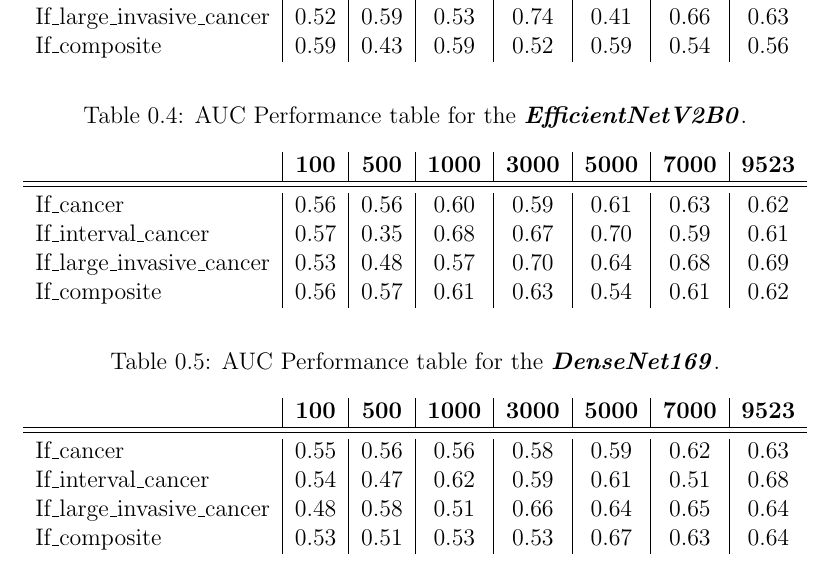
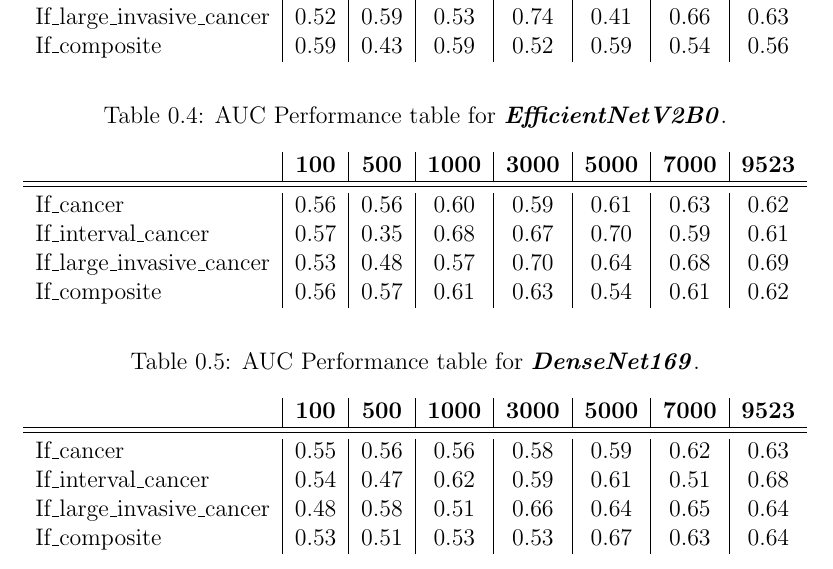
Before and after one commit to DA150X/transfer-learning-csaw-m, a LaTeX document (tables/main.tex, which reads tables/tables/table-4.tex): part of page 3 of 3, cut so that both start at the same text. Compiled offline with pdfLaTeX.

Commit message:
fix caption

```diff
--- a/tables/tables/table-4.tex
+++ b/tables/tables/table-4.tex
@@ -19,7 +19,7 @@
 
 \begin{table}[h!]
 \begin{center}
-\caption{AUC Performance table for the \textbf{\textit{EfficientNetV2B0}}.}
+\caption{AUC Performance table for \textbf{\textit{EfficientNetV2B0}}.}
 \label{tab:table1}
 \begin{tabular}{l|c|c|c|c|c|c|c}
 & \textbf{100} & \textbf{500} & \textbf{1000} & \textbf{3000} & \textbf{5000} & \textbf{7000} & \textbf{9523}\\
@@ -37,7 +37,7 @@
 
 \begin{table}[h!]
 \begin{center}
-\caption{AUC Performance table for the \textbf{\textit{DenseNet169}}.}
+\caption{AUC Performance table for \textbf{\textit{DenseNet169}}.}
 \label{tab:table1}
 \begin{tabular}{l|c|c|c|c|c|c|c}
 & \textbf{100} & \textbf{500} & \textbf{1000} & \textbf{3000} & \textbf{5000} & \textbf{7000} & \textbf{9523}\\
```
Also changed, not shown: tables/tables/table-4.tex (2 more changed lines).
